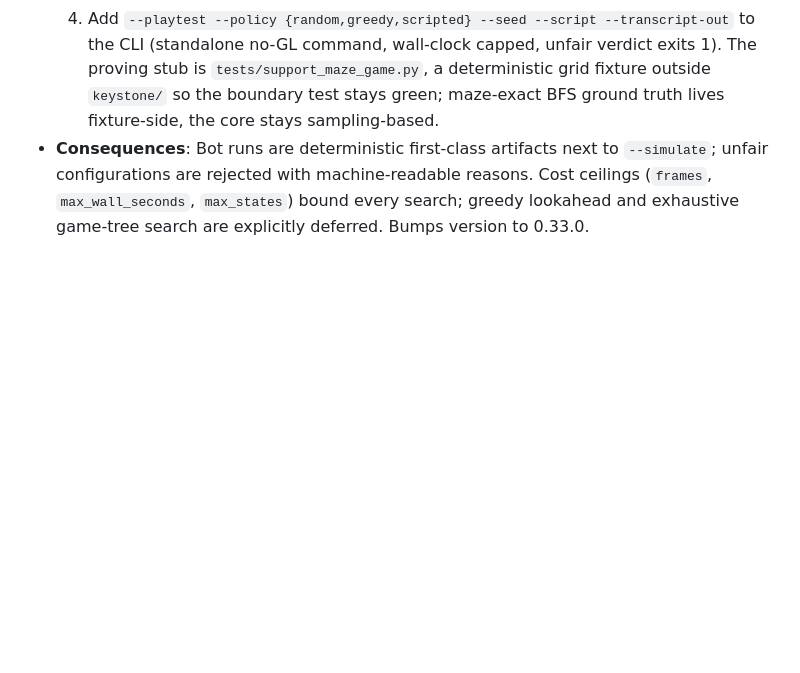
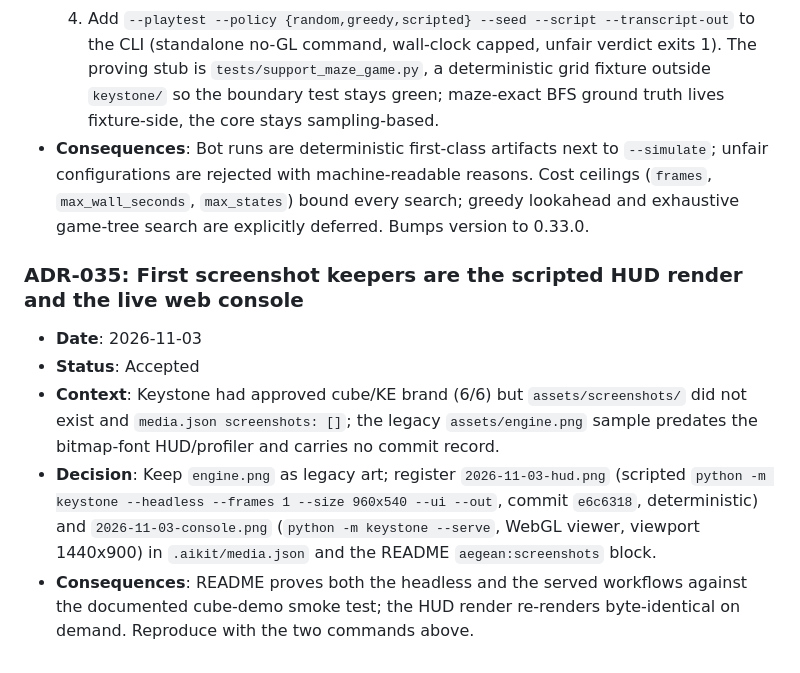
Before and after one commit to AegeanWorks/Keystone, a Markdown page: .aikit/decisions.md, the part around the change. Rendered like a GitHub page; blank space fills up the shorter version.

Commit message:
docs(media): add keystone HUD render and web console keepers
Scripted headless HUD (960x540, deterministic) + live WebGL console (1440x900) at commit e6c6318. Legacy engine.png stays as history. ADR-035.

```diff
--- a/.aikit/decisions.md
+++ b/.aikit/decisions.md
@@ -307,3 +307,10 @@ contract, a dependency, a data format or the architecture; IDs are consecutive a
   3. Add `validate_fairness()` with a defined rejection predicate: `unfair` only for spawn-terminal, nondeterministic, no-witnessed-win-with-reference, or reference-longer-than-time-limit runs; `fair` requires a deterministic witnessed win; anything else (no outcome signal, no reference, exhausted state budget) is `unknown`, never a false `fair`. Games opt in via `outcome`/`score` snapshot keys; the five-operation contract is unchanged and `describe_game()` gains only the additive `capabilities.playtest` flag.
   4. Add `--playtest --policy {random,greedy,scripted} --seed --script --transcript-out` to the CLI (standalone no-GL command, wall-clock capped, unfair verdict exits 1). The proving stub is `tests/support_maze_game.py`, a deterministic grid fixture outside `keystone/` so the boundary test stays green; maze-exact BFS ground truth lives fixture-side, the core stays sampling-based.
 - **Consequences**: Bot runs are deterministic first-class artifacts next to `--simulate`; unfair configurations are rejected with machine-readable reasons. Cost ceilings (`frames`, `max_wall_seconds`, `max_states`) bound every search; greedy lookahead and exhaustive game-tree search are explicitly deferred. Bumps version to 0.33.0.
+
+### ADR-035: First screenshot keepers are the scripted HUD render and the live web console
+- **Date**: 2026-11-03
+- **Status**: Accepted
+- **Context**: Keystone had approved cube/KE brand (6/6) but `assets/screenshots/` did not exist and `media.json screenshots: []`; the legacy `assets/engine.png` sample predates the bitmap-font HUD/profiler and carries no commit record.
+- **Decision**: Keep `engine.png` as legacy art; register `2026-11-03-hud.png` (scripted `python -m keystone --headless --frames 1 --size 960x540 --ui --out`, commit `e6c6318`, deterministic) and `2026-11-03-console.png` (`python -m keystone --serve`, WebGL viewer, viewport 1440x900) in `.aikit/media.json` and the README `aegean:screenshots` block.
+- **Consequences**: README proves both the headless and the served workflows against the documented cube-demo smoke test; the HUD render re-renders byte-identical on demand. Reproduce with the two commands above.
```
Also changed, not shown: README.md (+10 -0 lines), assets/screenshots/2026-11-03-console.png (added), assets/screenshots/2026-11-03-hud.png (added), 1 other file.
